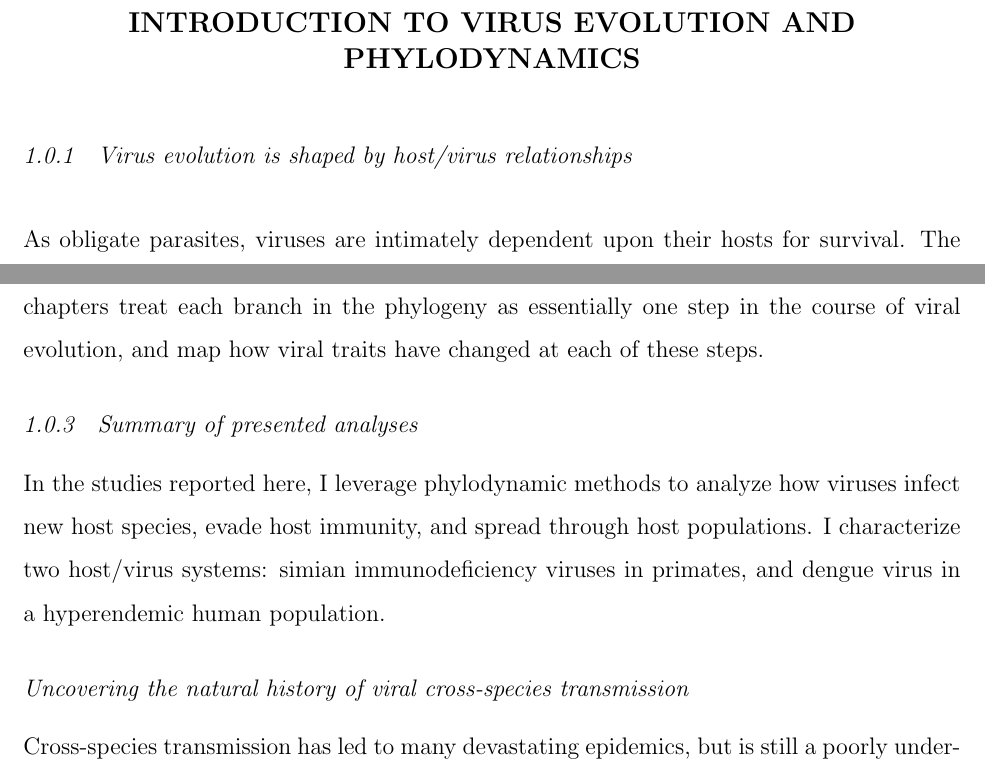
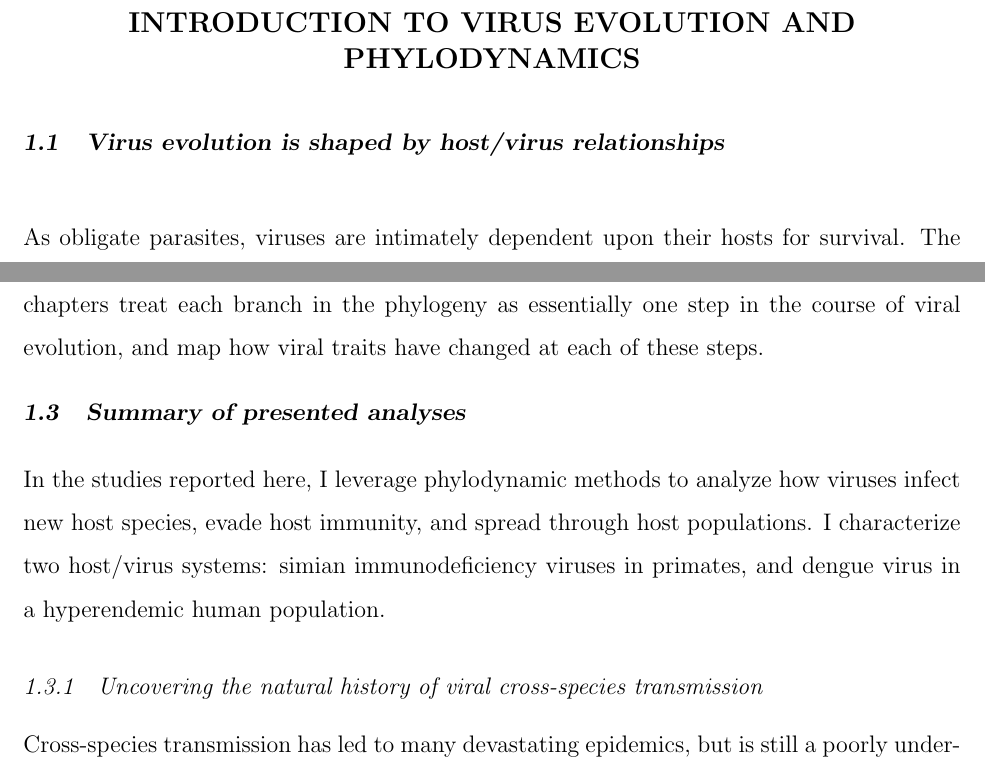
Before and after one commit to sidneymbell/dissertation, a LaTeX thesis (dissertation.tex): two parts of pages 10 and 12 of 92 before the commit and two parts of pages 10 and 12 of 93 after it, joined at a grey line, cut so that both start at the same text. Compiled offline with pdfLaTeX.

Commit message:
Fix intro section levels and add clearpage before methods

```diff
--- a/dissertation.tex
+++ b/dissertation.tex
@@ -84,7 +84,7 @@ Lorem ipsum dolor sit amet, consectetur adipisicing elit, sed do eiusmod tempor
 % ========== Introduction
 \chapter{Introduction to virus evolution and phylodynamics}
 % \begin{fold}
-\subsection{Virus evolution is shaped by host/virus relationships}
+\section{Virus evolution is shaped by host/virus relationships}
 As obligate parasites, viruses are intimately dependent upon their hosts for survival.
 The unique nature of the host/virus relationship has a profound impact on viral fitness and evolutionary dynamics.
 Broadly, viral fitness is comprised of its ability to replicate within a host and transmit between hosts.
@@ -132,11 +132,11 @@ This gives the dengue phylogeny a `bushier' tree topology.
 Phylodynamic methods provide a more formalized view of how different selective pressures have shaped viral evolution over time by leveraging well-established models of how traits change over time under varying selective pressures.
 The methods presented in subsequent chapters treat each branch in the phylogeny as essentially one step in the course of viral evolution, and map how viral traits have changed at each of these steps.
 
-\subsection{Summary of presented analyses}
+\section{Summary of presented analyses}
 In the studies reported here, I leverage phylodynamic methods to analyze how viruses infect new host species, evade host immunity, and spread through host populations.
 I characterize two host/virus systems: simian immunodeficiency viruses in primates, and dengue virus in a hyperendemic human population.
 
-\subsubsection{Uncovering the natural history of viral cross-species transmission}
+\subsection{Uncovering the natural history of viral cross-species transmission}
 Cross-species transmission has led to many devastating epidemics, but is still a poorly understood phenomenon.
 HIV-1 and HIV-2 (human immunodeficiency virus 1 and 2), which have collectively caused over 35 million deaths, are the result of multiple CSTs from chimpanzees, gorillas, and sooty mangabeys.
 While the immediate history of HIV is known, there are over 45 lentiviruses that infect specific species of primates, and patterns of host switching are not well characterized.
```
Also changed, not shown: dissertation.tex (10 more changed lines).
